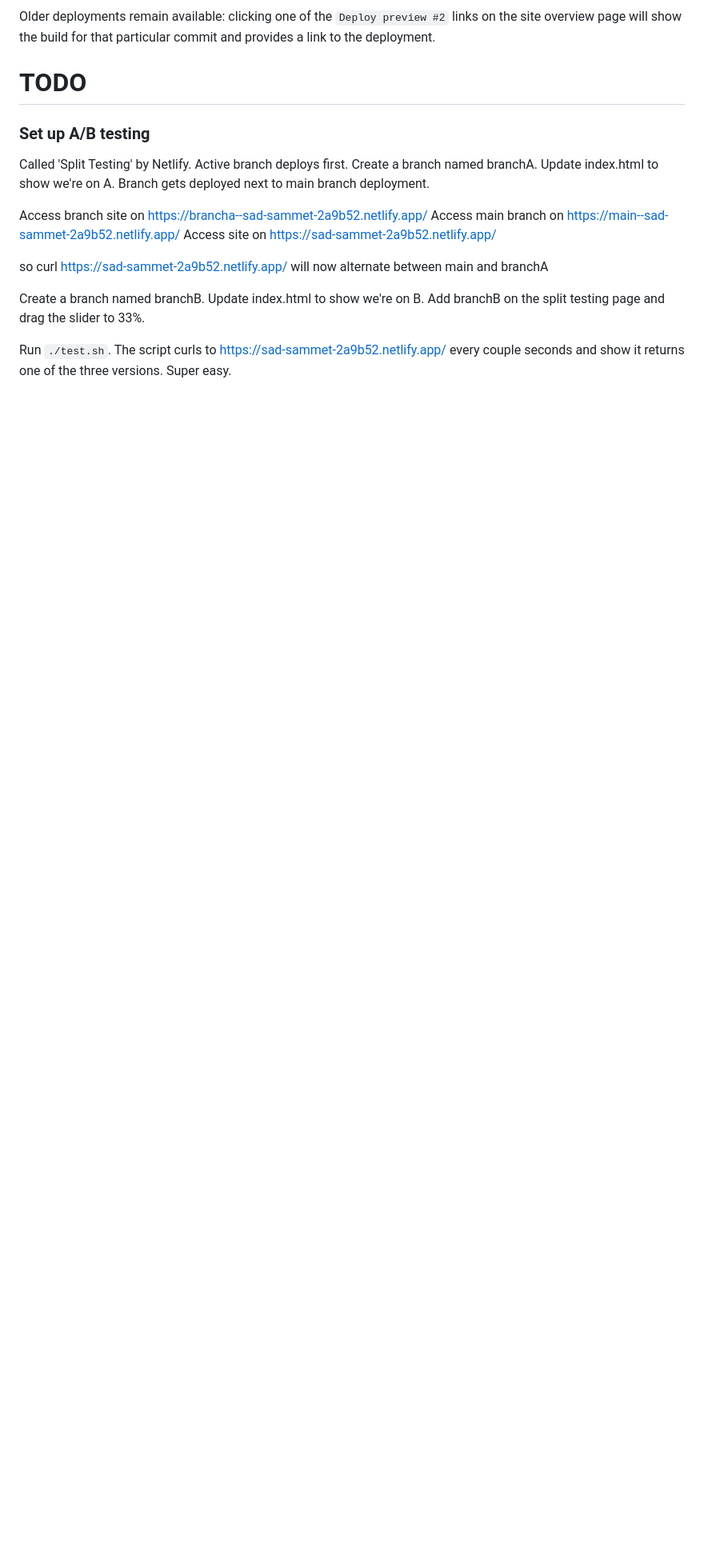
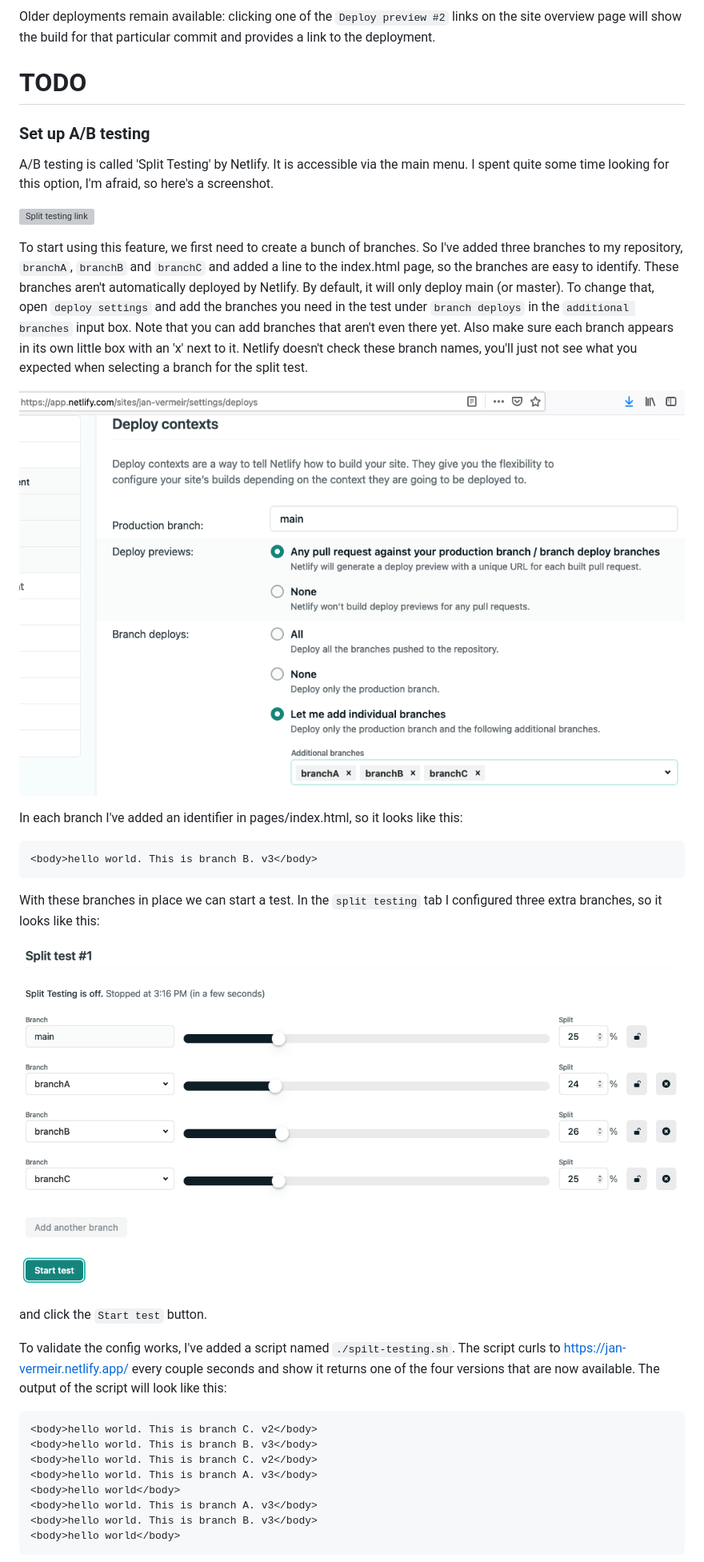
Before and after one commit to jvermeir/netlify, a Markdown page: README.md, the part around one of its changes. Shown at 80% size. GitHub-like rendering; pictures changed too: images/splitTestingConfiguration.png (added), images/splitTestingSetup.png (added); blank space fills up the shorter version; grey boxes are pictures that could not be loaded.

Commit message:
split testing

````diff
--- a/README.md
+++ b/README.md
@@ -98,18 +98,41 @@ Older deployments remain available: clicking one of the `Deploy preview #2` link
 
 ### Set up A/B testing
 
-Called 'Split Testing' by Netlify.
-Active branch deploys first.
-Create a branch named branchA. Update index.html to show we're on A. Branch gets deployed next to main branch deployment.
+A/B testing is called 'Split Testing' by Netlify. It is accessible via the main menu. I spent quite some time looking for this option, I'm afraid, so here's a screenshot.
 
-Access branch site on https://brancha--sad-sammet-2a9b52.netlify.app/
-Access main branch on https://main--sad-sammet-2a9b52.netlify.app/
-Access site on https://sad-sammet-2a9b52.netlify.app/
+![Split testing link](https://github.com/jvermeir/netlify/blob/main/images/SplitTestingLink.png "Split testing link")
 
-so curl https://sad-sammet-2a9b52.netlify.app/ will now alternate between main and branchA
+To start using this feature, we first need to create a bunch of branches. So I've added three branches to my repository, `branchA`, `branchB` and `branchC` and added a line to the index.html page, so the branches are easy to identify.
+These branches aren't automatically deployed by Netlify. By default, it will only deploy main (or master). To change that, open `deploy settings` and add the branches you need in the test
+under `branch deploys` in the `additional branches` input box. Note that you can add branches that aren't even there yet. Also make sure each branch appears in its own little box with an 'x' next to it. Netlify doesn't
+check these branch names, you'll just not see what you expected when selecting a branch for the split test.
 
-Create a branch named branchB. Update index.html to show we're on B.
-Add branchB on the split testing page and drag the slider to 33%.
+![Split testing configuration](https://github.com/jvermeir/netlify/blob/main/images/splitTestingConfiguration.png "Split testing configuration")
 
-Run `./test.sh`. The script curls to https://sad-sammet-2a9b52.netlify.app/ every couple seconds and show it returns one of the three versions.
+In each branch I've added an identifier in pages/index.html, so it looks like this:
+
+```
+<body>hello world. This is branch B. v3</body>
+```
+
+With these branches in place we can start a test. In the `split testing` tab I configured three extra branches, so it looks like this:
+
+![Split testing setup](https://github.com/jvermeir/netlify/blob/main/images/splitTestingSetup.png "Split testing setup")
+
+and click the `Start test` button.
+
+To validate the config works, I've added a script named `./spilt-testing.sh`. The script curls to https://jan-vermeir.netlify.app/ every couple seconds and show it returns one of the four versions that are now available.
+The output of the script will look like this:
+
+```
+<body>hello world. This is branch C. v2</body>
+<body>hello world. This is branch B. v3</body>
+<body>hello world. This is branch C. v2</body>
+<body>hello world. This is branch A. v3</body>
+<body>hello world</body>
+<body>hello world. This is branch A. v3</body>
+<body>hello world. This is branch B. v3</body>
+<body>hello world</body>
+```
+
 Super easy.
````
Also changed, not shown: other parts of README.md (+13 -0 lines), images/splitTestingLink.png (added), 2 other files.
